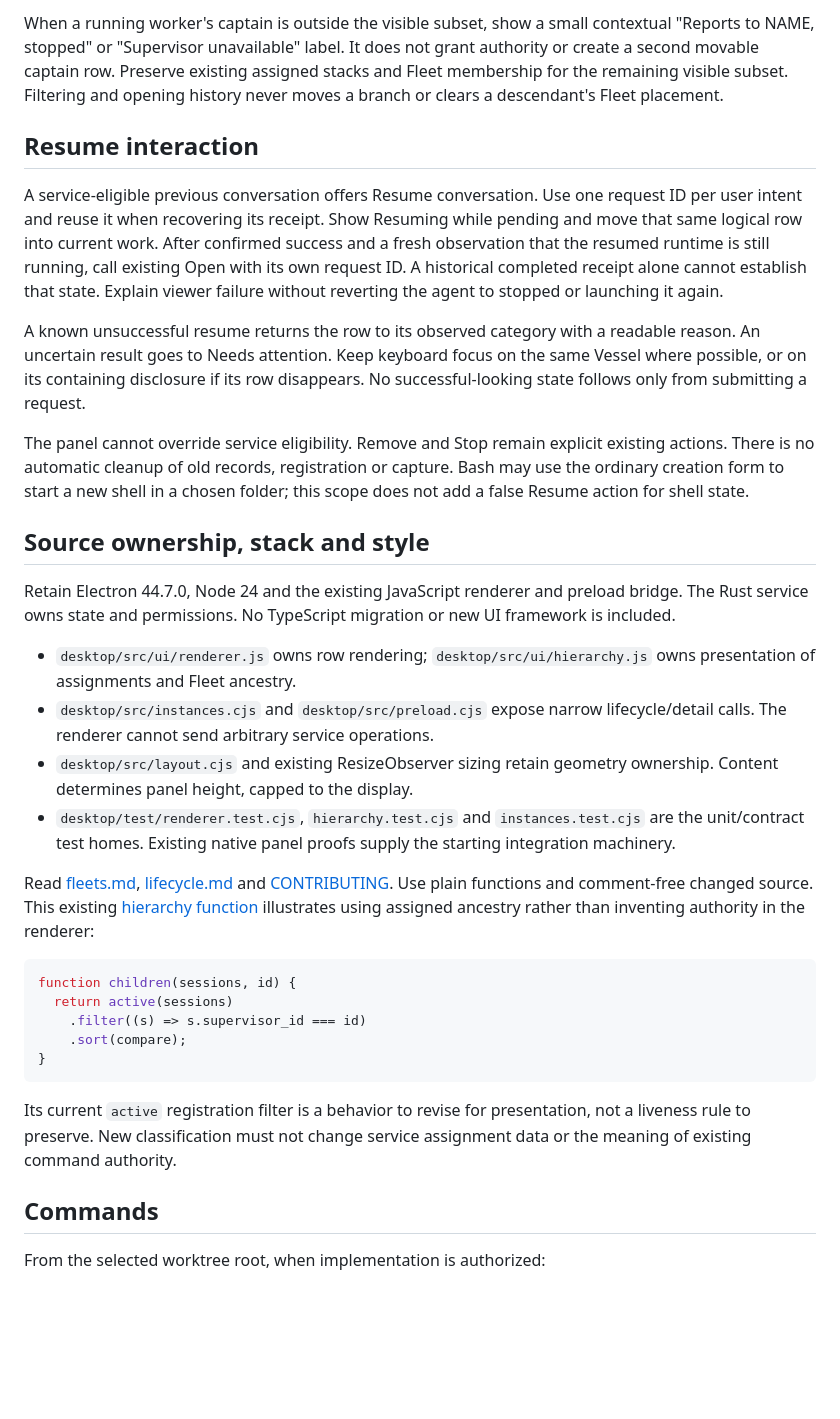
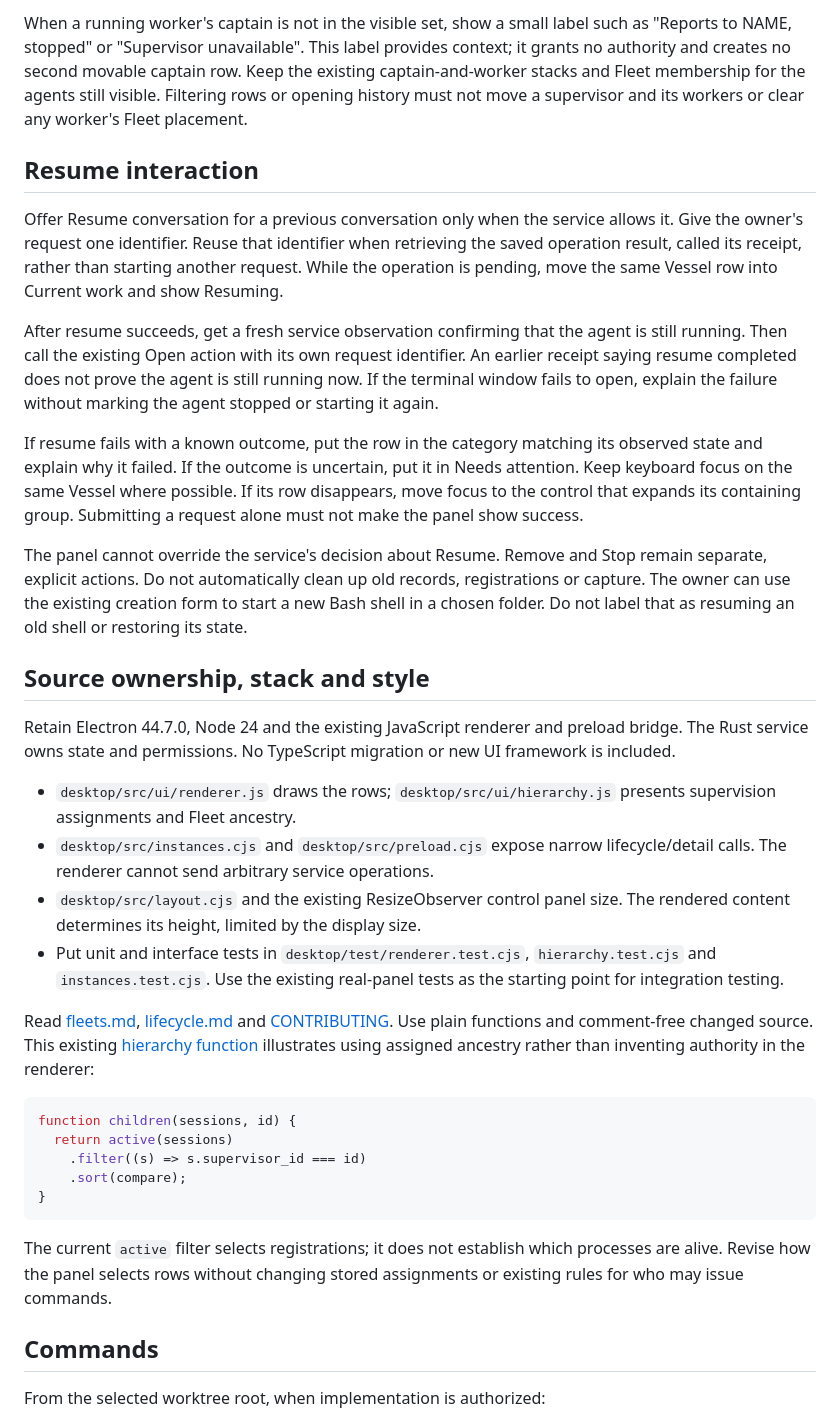
Before and after one commit to isaacasamoah/voyagershellapp, a Markdown page: SPEC-current-work-panel.md, the part around one of its changes. GitHub-like rendering; blank space fills up the shorter version.

````diff
--- a/SPEC-current-work-panel.md
+++ b/SPEC-current-work-panel.md
@@ -34,22 +34,24 @@ Details and history are readable for every permitted row, even when its primary
 
-When a running worker's captain is outside the visible subset, show a small contextual "Reports to NAME, stopped" or "Supervisor unavailable" label. It does not grant authority or create a second movable captain row. Preserve existing assigned stacks and Fleet membership for the remaining visible subset. Filtering and opening history never moves a branch or clears a descendant's Fleet placement.
+When a running worker's captain is not in the visible set, show a small label such as "Reports to NAME, stopped" or "Supervisor unavailable". This label provides context; it grants no authority and creates no second movable captain row. Keep the existing captain-and-worker stacks and Fleet membership for the agents still visible. Filtering rows or opening history must not move a supervisor and its workers or clear any worker's Fleet placement.
 
 ## Resume interaction
 
-A service-eligible previous conversation offers Resume conversation. Use one request ID per user intent and reuse it when recovering its receipt. Show Resuming while pending and move that same logical row into current work. After confirmed success and a fresh observation that the resumed runtime is still running, call existing Open with its own request ID. A historical completed receipt alone cannot establish that state. Explain viewer failure without reverting the agent to stopped or launching it again.
+Offer Resume conversation for a previous conversation only when the service allows it. Give the owner's request one identifier. Reuse that identifier when retrieving the saved operation result, called its receipt, rather than starting another request. While the operation is pending, move the same Vessel row into Current work and show Resuming.
 
-A known unsuccessful resume returns the row to its observed category with a readable reason. An uncertain result goes to Needs attention. Keep keyboard focus on the same Vessel where possible, or on its containing disclosure if its row disappears. No successful-looking state follows only from submitting a request.
+After resume succeeds, get a fresh service observation confirming that the agent is still running. Then call the existing Open action with its own request identifier. An earlier receipt saying resume completed does not prove the agent is still running now. If the terminal window fails to open, explain the failure without marking the agent stopped or starting it again.
 
-The panel cannot override service eligibility. Remove and Stop remain explicit existing actions. There is no automatic cleanup of old records, registration or capture. Bash may use the ordinary creation form to start a new shell in a chosen folder; this scope does not add a false Resume action for shell state.
+If resume fails with a known outcome, put the row in the category matching its observed state and explain why it failed. If the outcome is uncertain, put it in Needs attention. Keep keyboard focus on the same Vessel where possible. If its row disappears, move focus to the control that expands its containing group. Submitting a request alone must not make the panel show success.
+
+The panel cannot override the service's decision about Resume. Remove and Stop remain separate, explicit actions. Do not automatically clean up old records, registrations or capture. The owner can use the existing creation form to start a new Bash shell in a chosen folder. Do not label that as resuming an old shell or restoring its state.
 
 ## Source ownership, stack and style
 
 Retain Electron 44.7.0, Node 24 and the existing JavaScript renderer and preload bridge. The Rust service owns state and permissions. No TypeScript migration or new UI framework is included.
 
-- `desktop/src/ui/renderer.js` owns row rendering; `desktop/src/ui/hierarchy.js` owns presentation of assignments and Fleet ancestry.
+- `desktop/src/ui/renderer.js` draws the rows; `desktop/src/ui/hierarchy.js` presents supervision assignments and Fleet ancestry.
 - `desktop/src/instances.cjs` and `desktop/src/preload.cjs` expose narrow lifecycle/detail calls. The renderer cannot send arbitrary service operations.
-- `desktop/src/layout.cjs` and existing ResizeObserver sizing retain geometry ownership. Content determines panel height, capped to the display.
-- `desktop/test/renderer.test.cjs`, `hierarchy.test.cjs` and `instances.test.cjs` are the unit/contract test homes. Existing native panel proofs supply the starting integration machinery.
+- `desktop/src/layout.cjs` and the existing ResizeObserver control panel size. The rendered content determines its height, limited by the display size.
+- Put unit and interface tests in `desktop/test/renderer.test.cjs`, `hierarchy.test.cjs` and `instances.test.cjs`. Use the existing real-panel tests as the starting point for integration testing.
 
 Read [fleets.md](https://github.com/isaacasamoah/voyagershellapp/blob/fcffc1a23189414c5640a3792335221ae3b25085/docs/fleets.md), [lifecycle.md](https://github.com/isaacasamoah/voyagershellapp/blob/fcffc1a23189414c5640a3792335221ae3b25085/docs/lifecycle.md) and [CONTRIBUTING](https://github.com/isaacasamoah/voyagershellapp/blob/fcffc1a23189414c5640a3792335221ae3b25085/CONTRIBUTING.md). Use plain functions and comment-free changed source. This existing [hierarchy function](https://github.com/isaacasamoah/voyagershellapp/blob/fcffc1a23189414c5640a3792335221ae3b25085/desktop/src/ui/hierarchy.js) illustrates using assigned ancestry rather than inventing authority in the renderer:
 
@@ -61,7 +63,7 @@ function children(sessions, id) {
 }
 ```
 
-Its current `active` registration filter is a behavior to revise for presentation, not a liveness rule to preserve. New classification must not change service assignment data or the meaning of existing command authority.
+The current `active` filter selects registrations; it does not establish which processes are alive. Revise how the panel selects rows without changing stored assignments or existing rules for who may issue commands.
 
 ## Commands
 
````
Also changed, not shown: other parts of SPEC-current-work-panel.md (+31 -29 lines), SPEC-docking-recovery.md (+32 -30 lines), SPEC-voice-handoff.md (+33 -29 lines).
